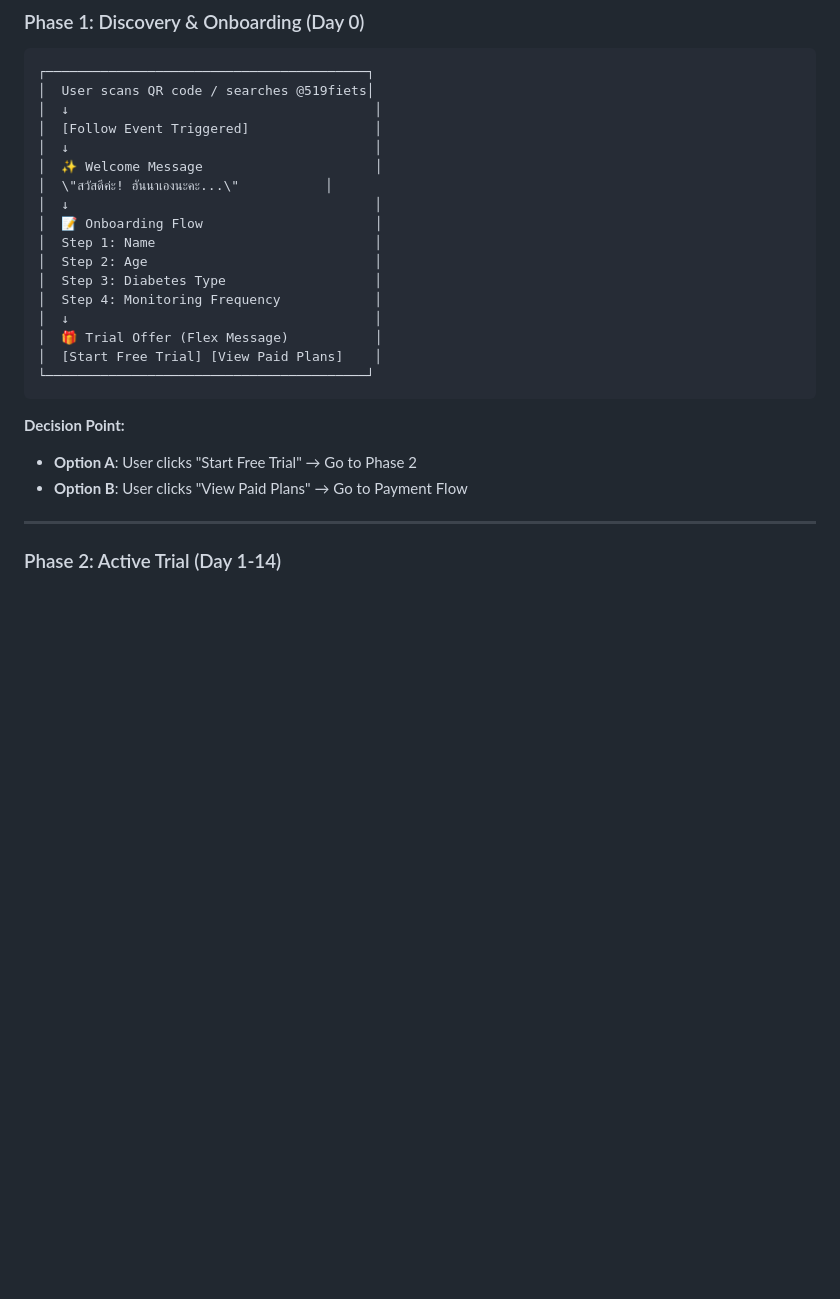
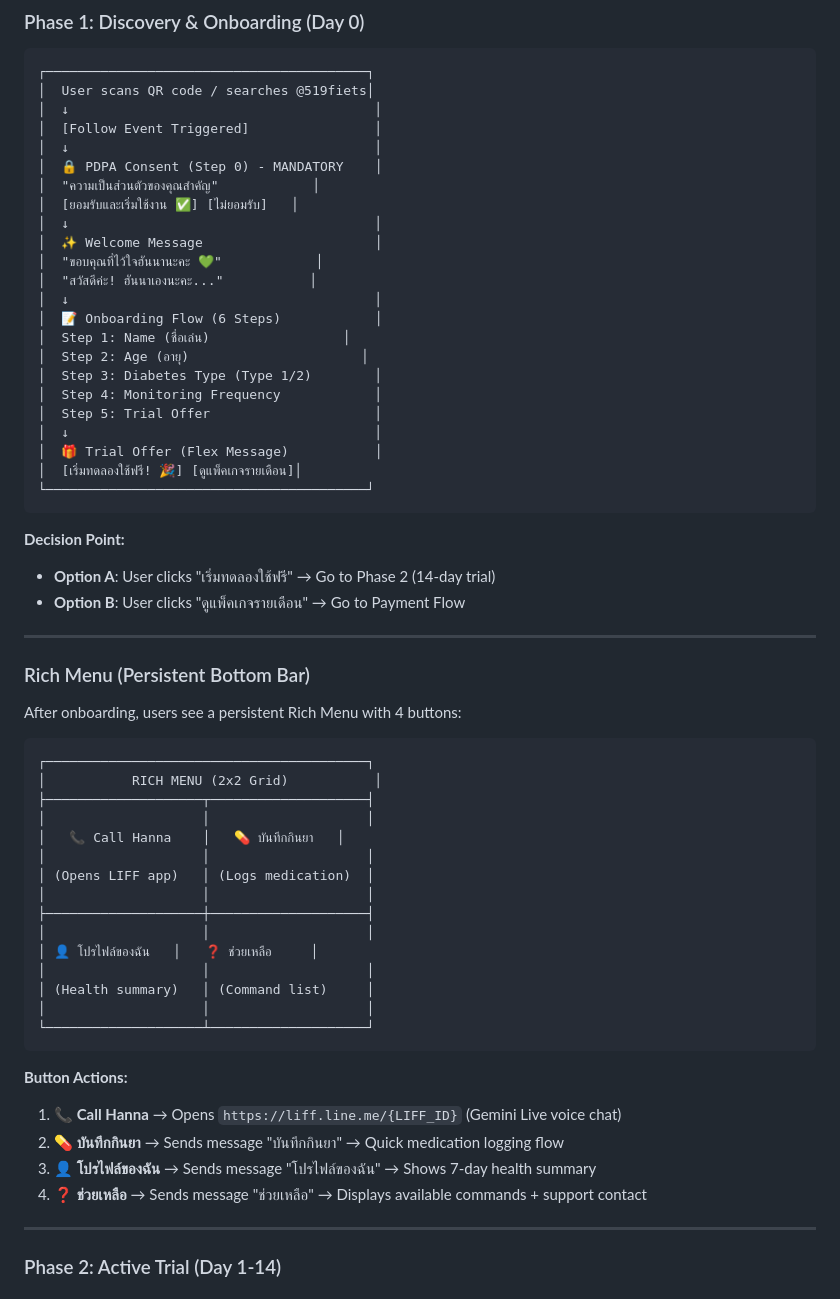
Before and after one commit to farhaned07/hanna-line-bot, a Markdown page: WIREFRAME.md, the part around the change printed below. Drawn GitHub-style; blank space fills up the shorter version.

````diff
--- a/WIREFRAME.md
+++ b/WIREFRAME.md
@@ -55,23 +56,59 @@
 │  ↓                                       │
 │  [Follow Event Triggered]                │
 │  ↓                                       │
+│  🔒 PDPA Consent (Step 0) - MANDATORY    │
+│  "ความเป็นส่วนตัวของคุณสำคัญ"            │
+│  [ยอมรับและเริ่มใช้งาน ✅] [ไม่ยอมรับ]   │
+│  ↓                                       │
 │  ✨ Welcome Message                      │
-│  \"สวัสดีค่ะ! ฮันนาเองนะคะ...\"           │
+│  "ขอบคุณที่ไว้ใจฮันนานะคะ 💚"            │
+│  "สวัสดีค่ะ! ฮันนาเองนะคะ..."           │
 │  ↓                                       │
-│  📝 Onboarding Flow                      │
-│  Step 1: Name                            │
-│  Step 2: Age                             │
-│  Step 3: Diabetes Type                   │
+│  📝 Onboarding Flow (6 Steps)            │
+│  Step 1: Name (ชื่อเล่น)                 │
+│  Step 2: Age (อายุ)                      │
+│  Step 3: Diabetes Type (Type 1/2)        │
 │  Step 4: Monitoring Frequency            │
+│  Step 5: Trial Offer                     │
 │  ↓                                       │
 │  🎁 Trial Offer (Flex Message)           │
-│  [Start Free Trial] [View Paid Plans]    │
+│  [เริ่มทดลองใช้ฟรี! 🎉] [ดูแพ็คเกจรายเดือน]│
 └─────────────────────────────────────────┘
 ```
 
 **Decision Point:**
-- **Option A**: User clicks "Start Free Trial" → Go to Phase 2
-- **Option B**: User clicks "View Paid Plans" → Go to Payment Flow
+- **Option A**: User clicks "เริ่มทดลองใช้ฟรี" → Go to Phase 2 (14-day trial)
+- **Option B**: User clicks "ดูแพ็คเกจรายเดือน" → Go to Payment Flow
+
+---
+
+### Rich Menu (Persistent Bottom Bar)
+
+After onboarding, users see a persistent Rich Menu with 4 buttons:
+
+```
+┌─────────────────────────────────────────┐
+│           RICH MENU (2x2 Grid)           │
+├────────────────────┬────────────────────┤
+│                    │                    │
+│   📞 Call Hanna    │   💊 บันทึกกินยา   │
+│                    │                    │
+│ (Opens LIFF app)   │ (Logs medication)  │
+│                    │                    │
+├────────────────────┼────────────────────┤
+│                    │                    │
+│ 👤 โปรไฟล์ของฉัน   │   ❓ ช่วยเหลือ     │
+│                    │                    │
+│ (Health summary)   │ (Command list)     │
+│                    │                    │
+└────────────────────┴────────────────────┘
+```
+
+**Button Actions:**
+1. **📞 Call Hanna** → Opens `https://liff.line.me/{LIFF_ID}` (Gemini Live voice chat)
+2. **💊 บันทึกกินยา** → Sends message "บันทึกกินยา" → Quick medication logging flow
+3. **👤 โปรไฟล์ของฉัน** → Sends message "โปรไฟล์ของฉัน" → Shows 7-day health summary
+4. **❓ ช่วยเหลือ** → Sends message "ช่วยเหลือ" → Displays available commands + support contact
 
 ---
 
````
Also changed, not shown: other parts of WIREFRAME.md (+46 -12 lines).
